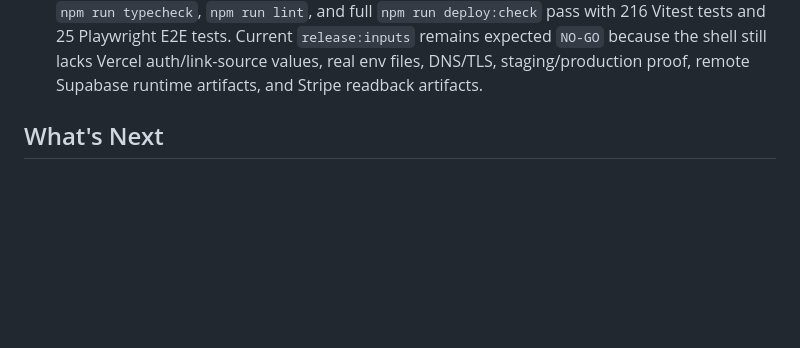
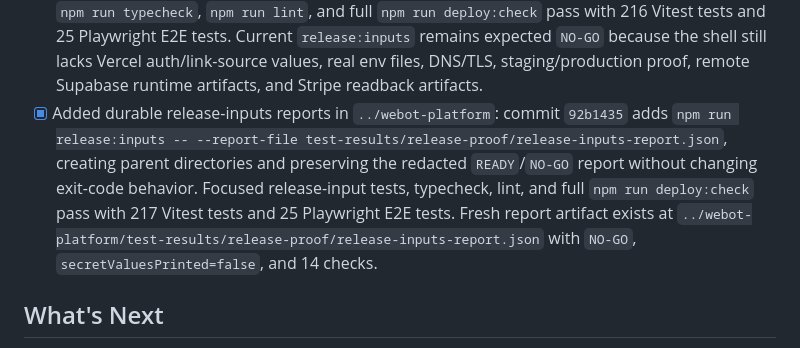
Before and after one commit to TheRefreshCNFT/webot-site, a Markdown page: ACTIVE_STATE.md, the part around one of its changes. Rendered like a GitHub page; blank space fills up the shorter version.

```diff
--- a/ACTIVE_STATE.md
+++ b/ACTIVE_STATE.md
@@ -141,6 +141,7 @@ Keep the live Agency + Studio funnel discoverable, clear, script-validated, and
 - [x] Added provider-auth release preflight in `../webot-platform`: commit `040882e` adds `npm run release:provider-auth`, a redacted Vercel/Supabase/Stripe CLI auth status report, wires warning-only provider auth into `release:inputs`, and passes focused provider/release-input tests, lint, typecheck, and full `npm run deploy:check` with 212 Vitest tests and 25 Playwright E2E tests. Current provider state: Vercel CLI installed but no auth/project link, Supabase CLI installed but no token, Stripe CLI has test-mode key but no live-mode key.
 - [x] Added noninteractive Vercel project link prep in `../webot-platform`: commit `214e5f5` lets `npm run release:env-pull -- --link-from-process-env --confirm-pull` create `.vercel/project.json` from `VERCEL_PROJECT_ID` and `VERCEL_ORG_ID` before pulling ignored env files, without printing ID or secret values. Focused release env/input/provider tests, lint, typecheck, and full `npm run deploy:check` pass with 214 Vitest tests and 25 Playwright E2E tests. Current shell still lacks the Vercel env IDs, so the dry-run reports those variable names missing.
 - [x] Aligned Vercel link-source preflights in `../webot-platform`: commit `8190b1a` makes `npm run release:provider-auth` and `npm run release:inputs` accept the same noninteractive `VERCEL_PROJECT_ID`/`VERCEL_ORG_ID` link source that `release:env-pull -- --link-from-process-env` can use, without printing raw IDs. Focused provider/input/env-pull tests pass with 16 tests; `npm run typecheck`, `npm run lint`, and full `npm run deploy:check` pass with 216 Vitest tests and 25 Playwright E2E tests. Current `release:inputs` remains expected `NO-GO` because the shell still lacks Vercel auth/link-source values, real env files, DNS/TLS, staging/production proof, remote Supabase runtime artifacts, and Stripe readback artifacts.
+- [x] Added durable release-inputs reports in `../webot-platform`: commit `92b1435` adds `npm run release:inputs -- --report-file test-results/release-proof/release-inputs-report.json`, creating parent directories and preserving the redacted `READY`/`NO-GO` report without changing exit-code behavior. Focused release-input tests, typecheck, lint, and full `npm run deploy:check` pass with 217 Vitest tests and 25 Playwright E2E tests. Fresh report artifact exists at `../webot-platform/test-results/release-proof/release-inputs-report.json` with `NO-GO`, `secretValuesPrinted=false`, and 14 checks.
 
 ## What's Next
 - [x] GitHub Pages source confirmed as `master` for both `webot-site` and `webot-studio`.
```
Also changed, not shown: other parts of ACTIVE_STATE.md (+1 -1 lines), .handoffs/CURRENT_STATE.md (+33 -0 lines), .handoffs/REFLECTIONS.md (+20 -0 lines).
